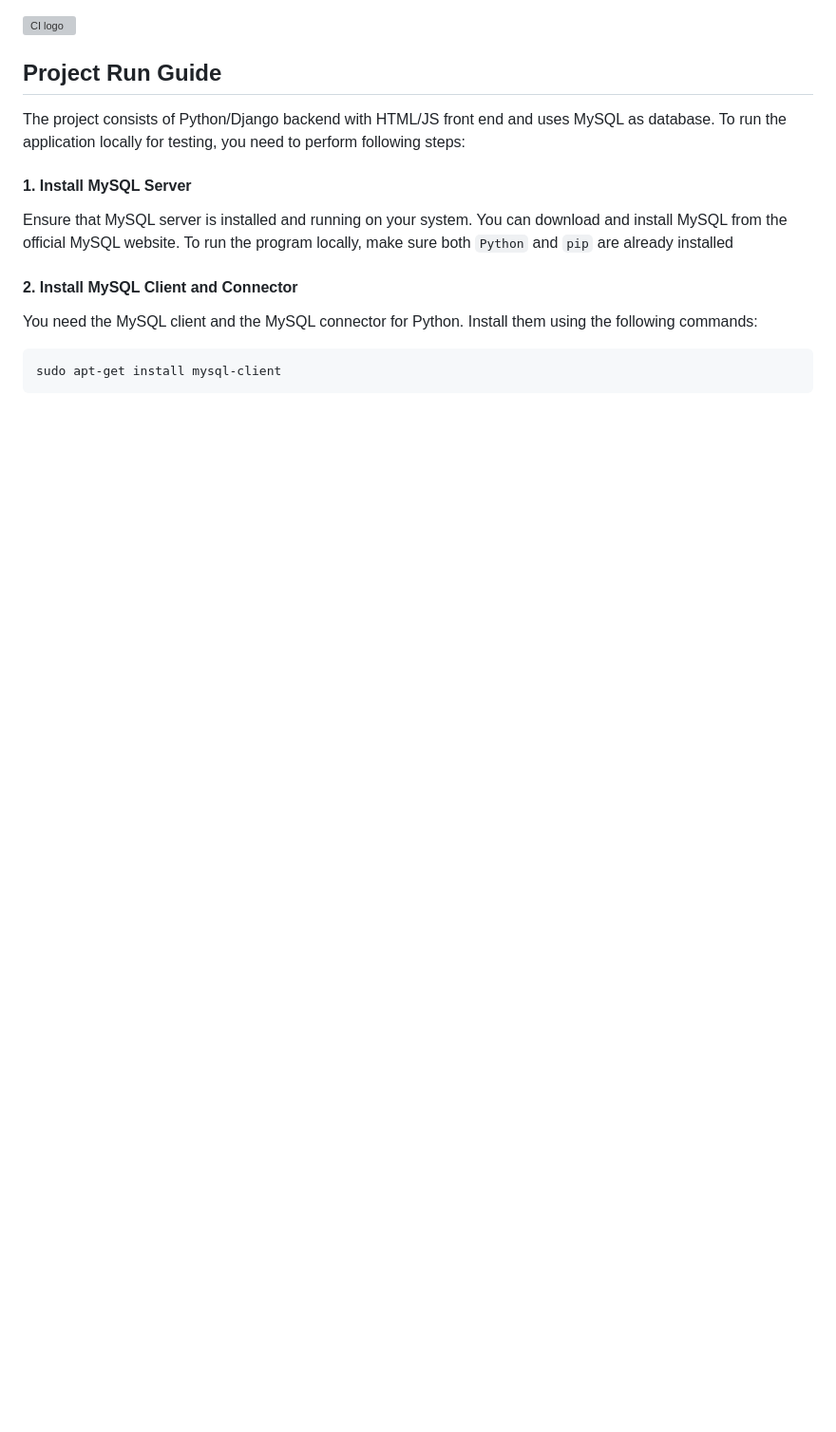
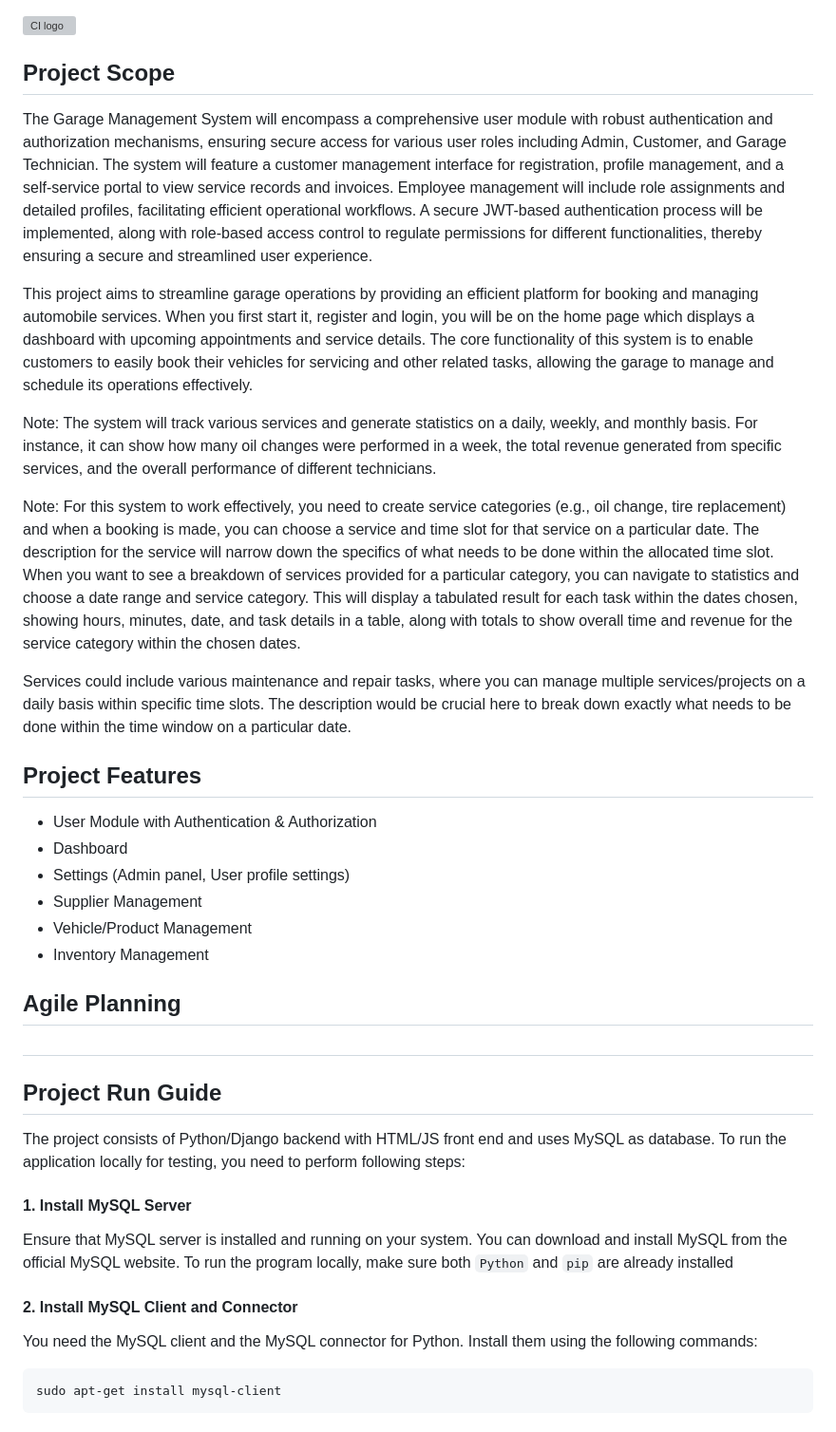
Before and after one commit to Shazi-dani/Garage-Management-System, a Markdown page: README.md, the part around the change. Shown at 95% size. Rendered like a GitHub page; blank space fills up the shorter version; grey boxes are pictures that could not be loaded.

```diff
--- a/README.md
+++ b/README.md
@@ -1,4 +1,28 @@
 ![CI logo](https://codeinstitute.s3.amazonaws.com/fullstack/ci_logo_small.png)
+
+## Project Scope
+The Garage Management System will encompass a comprehensive user module with robust authentication and authorization mechanisms, ensuring secure access for various user roles including Admin, Customer, and Garage Technician. The system will feature a customer management interface for registration, profile management, and a self-service portal to view service records and invoices. Employee management will include role assignments and detailed profiles, facilitating efficient operational workflows. A secure JWT-based authentication process will be implemented, along with role-based access control to regulate permissions for different functionalities, thereby ensuring a secure and streamlined user experience.
+
+This project aims to streamline garage operations by providing an efficient platform for booking and managing automobile services. When you first start it, register and login, you will be on the home page which displays a dashboard with upcoming appointments and service details. The core functionality of this system is to enable customers to easily book their vehicles for servicing and other related tasks, allowing the garage to manage and schedule its operations effectively.
+
+Note: The system will track various services and generate statistics on a daily, weekly, and monthly basis. For instance, it can show how many oil changes were performed in a week, the total revenue generated from specific services, and the overall performance of different technicians.
+
+Note: For this system to work effectively, you need to create service categories (e.g., oil change, tire replacement) and when a booking is made, you can choose a service and time slot for that service on a particular date. The description for the service will narrow down the specifics of what needs to be done within the allocated time slot. When you want to see a breakdown of services provided for a particular category, you can navigate to statistics and choose a date range and service category. This will display a tabulated result for each task within the dates chosen, showing hours, minutes, date, and task details in a table, along with totals to show overall time and revenue for the service category within the chosen dates.
+
+Services could include various maintenance and repair tasks, where you can manage multiple services/projects on a daily basis within specific time slots. The description would be crucial here to break down exactly what needs to be done within the time window on a particular date.
+
+## Project Features
+
+* User Module with Authentication & Authorization
+* Dashboard
+* Settings (Admin panel, User profile settings)
+* Supplier Management
+* Vehicle/Product Management
+* Inventory Management
+
+## Agile Planning
+
+##
 
 ## Project Run Guide
 The project consists of Python/Django backend with HTML/JS front end
```
